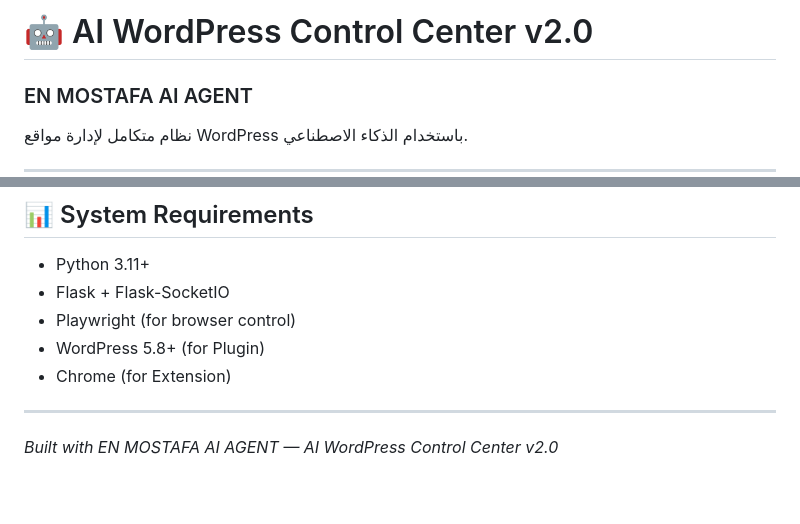
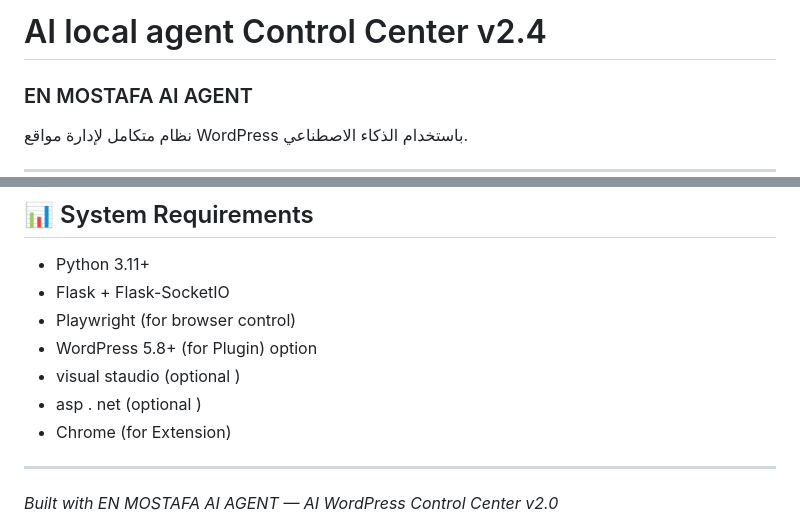
Before and after one commit to EN-MOSTAFA-AIAGENT/en-mostafa-ai-agent, a Markdown page: README.md, 2 parts joined by grey strips. GitHub-like rendering; blank space fills up the shorter version.

Commit message:
Bump version to 2.4 and update headings
Updated version number and section headings in README.

```diff
--- a/README.md
+++ b/README.md
@@ -1,4 +1,4 @@
-# 🤖 AI WordPress Control Center v2.0
+#  AI local agent  Control Center v2.4
 ### EN MOSTAFA AI AGENT
 
 نظام متكامل لإدارة مواقع WordPress باستخدام الذكاء الاصطناعي.
@@ -244,7 +244,9 @@ GET /system/status
 - Python 3.11+
 - Flask + Flask-SocketIO
 - Playwright (for browser control)
-- WordPress 5.8+ (for Plugin)
+- WordPress 5.8+ (for Plugin) option
+- visual staudio (optional )
+- asp . net (optional )
 - Chrome (for Extension)
 
 ---
```
Also changed, not shown: other parts of README.md (+2 -2 lines).
